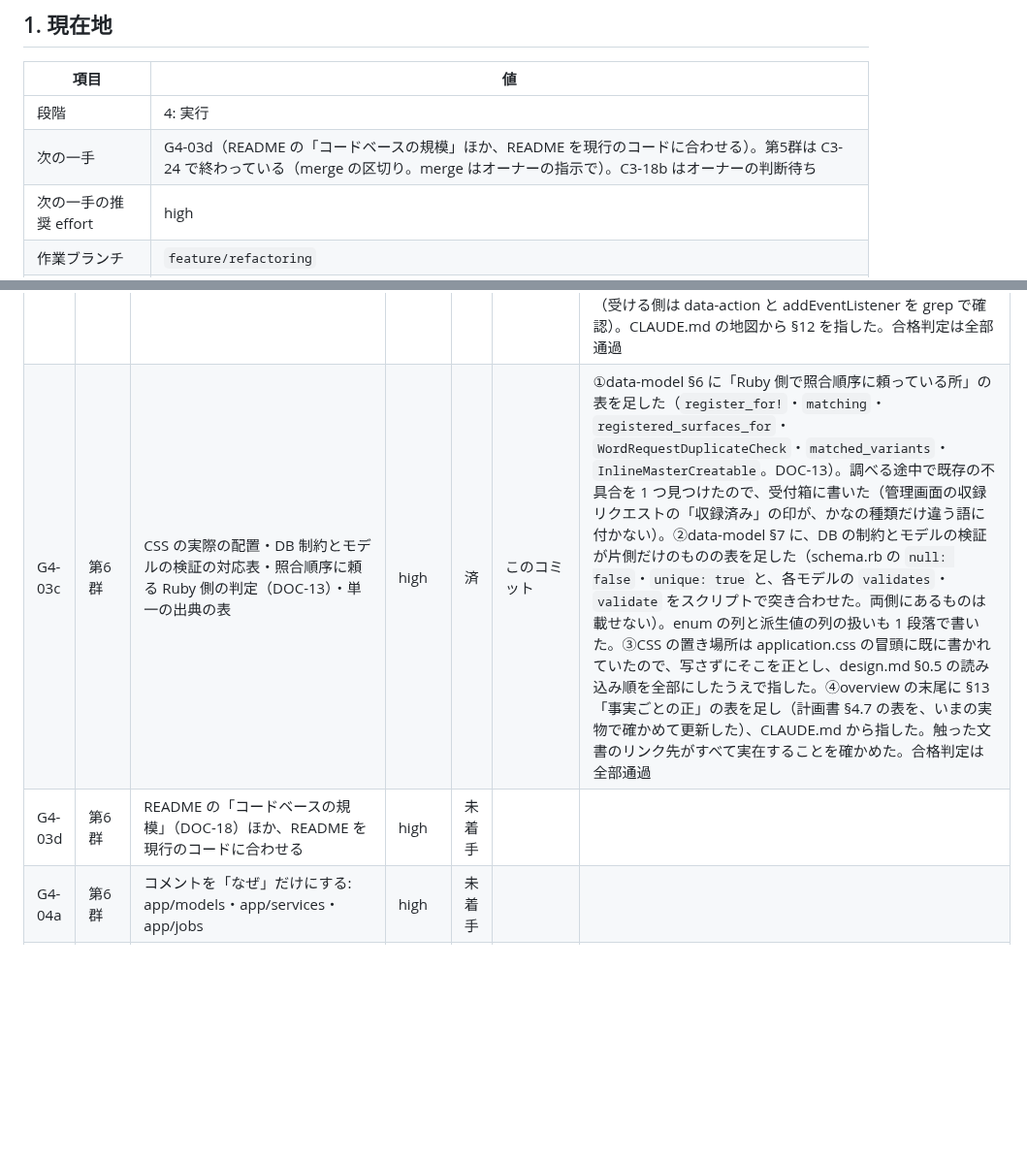
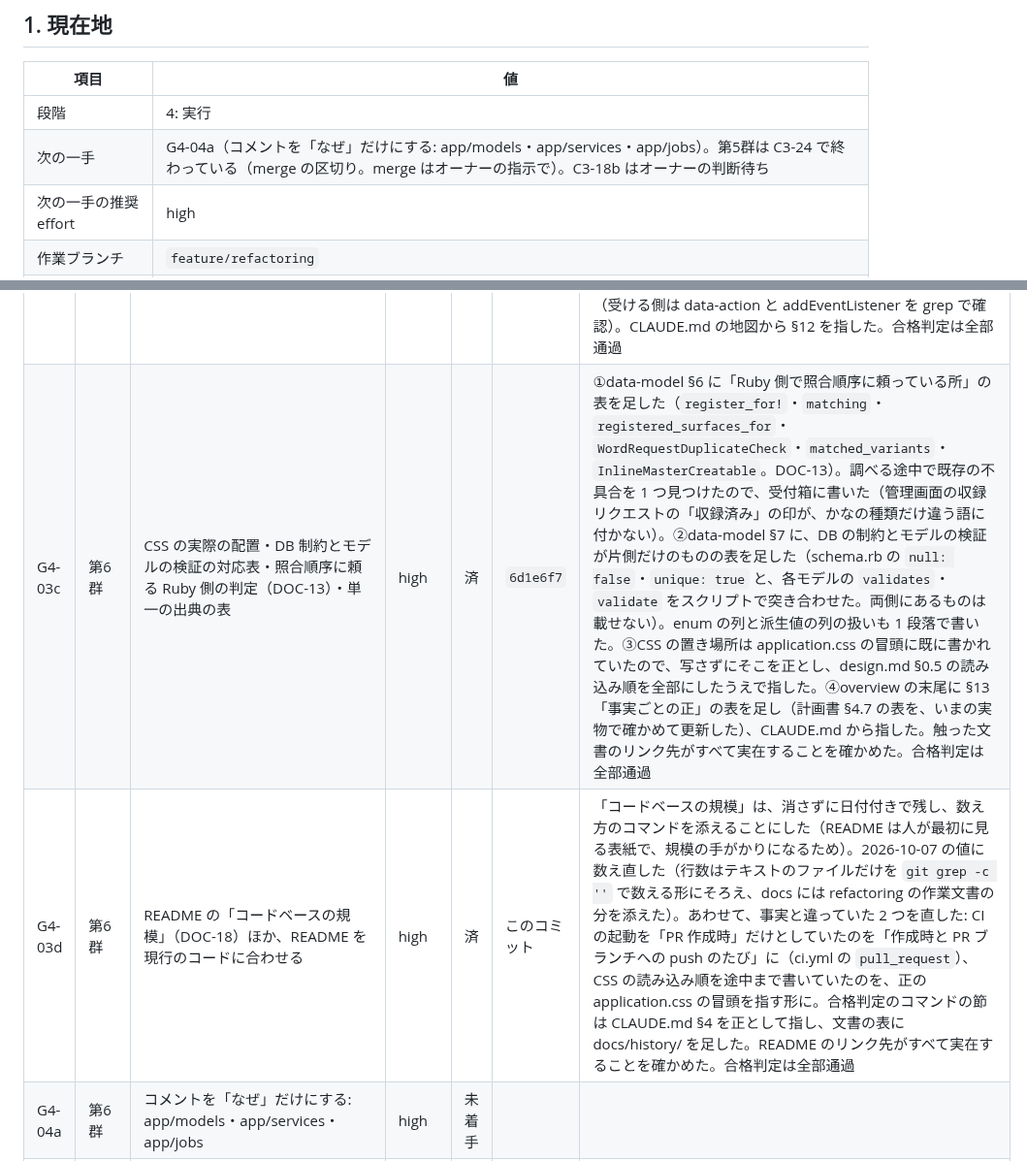
Before and after one commit to SowaKotaro/nagai-kotoba-database-v2, a Markdown page: docs/refactoring/LEDGER.md, 2 parts joined by grey strips. Shown at 97% size. Rendered like a GitHub page; blank space fills up the shorter version.

```diff
--- a/docs/refactoring/LEDGER.md
+++ b/docs/refactoring/LEDGER.md
@@ -11,7 +11,7 @@
 | 項目 | 値 |
 |---|---|
 | 段階 | 4: 実行 |
-| 次の一手 | G4-03d（README の「コードベースの規模」ほか、README を現行のコードに合わせる）。第5群は C3-24 で終わっている（merge の区切り。merge はオーナーの指示で）。C3-18b はオーナーの判断待ち |
+| 次の一手 | G4-04a（コメントを「なぜ」だけにする: app/models・app/services・app/jobs）。第5群は C3-24 で終わっている（merge の区切り。merge はオーナーの指示で）。C3-18b はオーナーの判断待ち |
 | 次の一手の推奨 effort | high |
 | 作業ブランチ | `feature/refactoring` |
 | 既存監査の基準コミット | `a04f375`（`audits/` の行番号はこの時点のもの） |
@@ -207,8 +207,8 @@ test 10,177 / docs 7,446 / .claude 1,419
 | G4-02d | 第6群 | issues.md のうち失効した確定事項を docs/history/ へ移す（欠番にして行き先を 1 行残す） | high | 済 | `0f3d7a8` | issues.md の確定事項のうち、覆った判断と済んだ一度きりの判断の 8 つを docs/history/decisions.md へ移した（日付の見出しごと。番号はそのまま）: 15 着手順、16 統計の紙面と見立て、18 統計の図の方式と配色、21 2026-08-11 の棚卸し、25 遡及付与（37 で撤回）、26 ワードクラウドの実装（Issue 78 で済み）、34 Issue 70・56 のクローズ、36 文書整理の承認。issues.md には欠番として、失効の理由と行き先を 1 行ずつ残し、冒頭の決まり（覆った判断には注記を残す）に「覆った判断と済んだ一度きりの判断は history へ移して欠番にする」を足した。17（円環は統計の看板にしない）・12（保留）・5（解禁の目安）などは、今も効いている部分があるので残した。移した番号を指すのは issues.md の 2 か所だけで（21 と 25）、どちらも欠番の行から行き先へ辿れる（21 を指す行にはリンクも足した）。移した先では番号を「15\.」と書いた（番号が飛ぶので、順序付きリストにすると振り直されるため）。番号の付け間違い 1 件を受付箱に書いた（確定事項4 → 9）。触った文書のリンク先がすべて実在することを確かめた。合格判定は全部通過 |
 | G4-03a | 第6群 | overview の画面一覧・件数・環境変数の表を確かめ、運用の章を足す | high | 済 | `fc8733d` | G4-03 は分量があるので 4 つに分けた（b: JS の地図、c: CSS の配置・DB 制約と検証の対応・照合順序に頼る判定・単一の出典の表、d: README）。①画面一覧を `bin/rails routes` の GET と突き合わせた: 管理側の `/admin/annotation_proposals`（POST だけ）を、実在する `/export`・`/export_features`・`/new` に直し、ログイン `/session/new`・1 語の再調査の書き出し・登録予定単語の 1 語の画面を足した。管理画面の上書きを「トークンだけ」としていたのを、design.md §10 に合わせて「トークンと一部のコンポーネント」に直した。②件数を書かず出どころを指すようにした（検索の条件は `searches/index.html.erb` と `WordSenseSearch#to_query_params`、ランキングは `WordRanking::DEFINITIONS`、Atom は `WordsController::FEED_LIMIT`、デッキは `DEFAULT_SIZE`、タグは `TagKind::MODELS`、統計は stats.md）。③環境変数の表に「種類」の欄（アプリ／Rails・Puma／テスト／Actions）を足し、表に無かった変数（RAILS_ENV・RAILS_LOG_LEVEL・RAILS_MAX_THREADS／MIN_THREADS・PORT／PIDFILE・REDIS_URL・CI・CHROME_BIN・SSH_PRIVATE_KEY／KNOWN_HOSTS）を足した。INDEXING_ENABLED は「値を見ず、空でなければ解禁」と書いた（DOC-13）。④§7 の「production は socket ＋ 環境変数」を、サーバ上の database.yml の事実に直した（受付箱の 2026-10-03 の行）。⑤末尾に §11 運用（デプロイ・CI・定期実行の /harvest・claude.ai 用のスキル束の作り直し・本番の確かめ方）を足し、§2 のデプロイと CI の説明は 1 行ずつにして §11 を指すようにした。CLAUDE.md からも §11 を指した。外部コマンドの表の「本番・CI」の欄は D1 で入っていたので、そのままにした。触った文書のリンク先がすべて実在することを確かめた。合格判定は全部通過 |
 | G4-03b | 第6群 | JS の地図（コントローラの一覧・独自イベント・DOM の約束事・フックの名前の付け方。§4.3・A07-5） | high | 済 | `07aa204` | overview の末尾に §12 JS の地図を足した（既存の節番号は変えない）。①コントローラを画面ごとに並べた索引（目的・JS が無いときの振る舞い・連携の正は各ファイルの冒頭コメントで、ここは索引）と、`controllers/support/` と fetch の `post()` の所在。②独自のイベントの表（出す側と受ける側。document 全体に流すのは `theme:change` だけ）と、受けている Turbo のイベント。③DOM の約束事（段階的な強化の `data-js-only` と `hideOnConnect`、`data-row-group`、decision-list が読み書きする data 属性、nested-form・sense-cloner の手がかり、`html[data-theme]`）。④フックの名前の付け方（target か data 属性にする・`js-` を増やさない・見た目用のクラスを JS やテストも参照するときの注記・Plotly の配信）。コントローラ 28 個と、`this.dispatch`・`CustomEvent` で出しているイベント 7 つが、すべて地図に載っていることをスクリプトで確かめた（受ける側は data-action と addEventListener を grep で確認）。CLAUDE.md の地図から §12 を指した。合格判定は全部通過 |
-| G4-03c | 第6群 | CSS の実際の配置・DB 制約とモデルの検証の対応表・照合順序に頼る Ruby 側の判定（DOC-13）・単一の出典の表 | high | 済 | このコミット | ①data-model §6 に「Ruby 側で照合順序に頼っている所」の表を足した（`register_for!`・`matching`・`registered_surfaces_for`・`WordRequestDuplicateCheck`・`matched_variants`・`InlineMasterCreatable`。DOC-13）。調べる途中で既存の不具合を 1 つ見つけたので、受付箱に書いた（管理画面の収録リクエストの「収録済み」の印が、かなの種類だけ違う語に付かない）。②data-model §7 に、DB の制約とモデルの検証が片側だけのものの表を足した（schema.rb の `null: false`・`unique: true` と、各モデルの `validates`・`validate` をスクリプトで突き合わせた。両側にあるものは載せない）。enum の列と派生値の列の扱いも 1 段落で書いた。③CSS の置き場所は application.css の冒頭に既に書かれていたので、写さずにそこを正とし、design.md §0.5 の読み込み順を全部にしたうえで指した。④overview の末尾に §13「事実ごとの正」の表を足し（計画書 §4.7 の表を、いまの実物で確かめて更新した）、CLAUDE.md から指した。触った文書のリンク先がすべて実在することを確かめた。合格判定は全部通過 |
-| G4-03d | 第6群 | README の「コードベースの規模」（DOC-18）ほか、README を現行のコードに合わせる | high | 未着手 | | |
+| G4-03c | 第6群 | CSS の実際の配置・DB 制約とモデルの検証の対応表・照合順序に頼る Ruby 側の判定（DOC-13）・単一の出典の表 | high | 済 | `6d1e6f7` | ①data-model §6 に「Ruby 側で照合順序に頼っている所」の表を足した（`register_for!`・`matching`・`registered_surfaces_for`・`WordRequestDuplicateCheck`・`matched_variants`・`InlineMasterCreatable`。DOC-13）。調べる途中で既存の不具合を 1 つ見つけたので、受付箱に書いた（管理画面の収録リクエストの「収録済み」の印が、かなの種類だけ違う語に付かない）。②data-model §7 に、DB の制約とモデルの検証が片側だけのものの表を足した（schema.rb の `null: false`・`unique: true` と、各モデルの `validates`・`validate` をスクリプトで突き合わせた。両側にあるものは載せない）。enum の列と派生値の列の扱いも 1 段落で書いた。③CSS の置き場所は application.css の冒頭に既に書かれていたので、写さずにそこを正とし、design.md §0.5 の読み込み順を全部にしたうえで指した。④overview の末尾に §13「事実ごとの正」の表を足し（計画書 §4.7 の表を、いまの実物で確かめて更新した）、CLAUDE.md から指した。触った文書のリンク先がすべて実在することを確かめた。合格判定は全部通過 |
+| G4-03d | 第6群 | README の「コードベースの規模」（DOC-18）ほか、README を現行のコードに合わせる | high | 済 | このコミット | 「コードベースの規模」は、消さずに日付付きで残し、数え方のコマンドを添えることにした（README は人が最初に見る表紙で、規模の手がかりになるため）。2026-10-07 の値に数え直した（行数はテキストのファイルだけを `git grep -c ''` で数える形にそろえ、docs には refactoring の作業文書の分を添えた）。あわせて、事実と違っていた 2 つを直した: CI の起動を「PR 作成時」だけとしていたのを「作成時と PR ブランチへの push のたび」に（ci.yml の `pull_request`）、CSS の読み込み順を途中まで書いていたのを、正の application.css の冒頭を指す形に。合格判定のコマンドの節は CLAUDE.md §4 を正として指し、文書の表に docs/history/ を足した。README のリンク先がすべて実在することを確かめた。合格判定は全部通過 |
 | G4-04a | 第6群 | コメントを「なぜ」だけにする: app/models・app/services・app/jobs | high | 未着手 | | |
 | G4-04b | 第6群 | コメントを「なぜ」だけにする: app/controllers・app/helpers・app/views（robots の `#` の行と word.svg.erb は対象外） | high | 未着手 | | |
 | G4-04c | 第6群 | コメントを「なぜ」だけにする: app/javascript・app/assets | high | 未着手 | | |
```
Also changed, not shown: README.md (+28 -17 lines).
